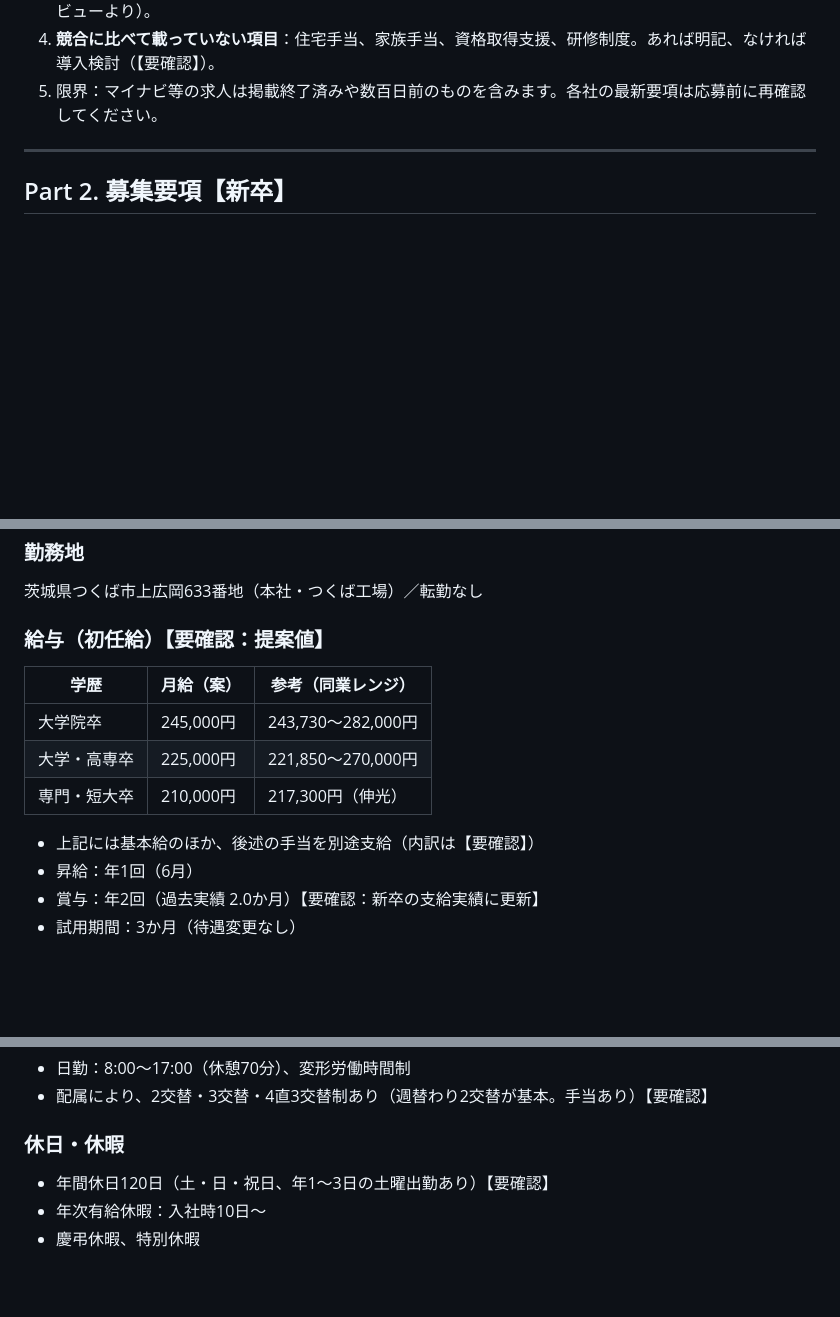
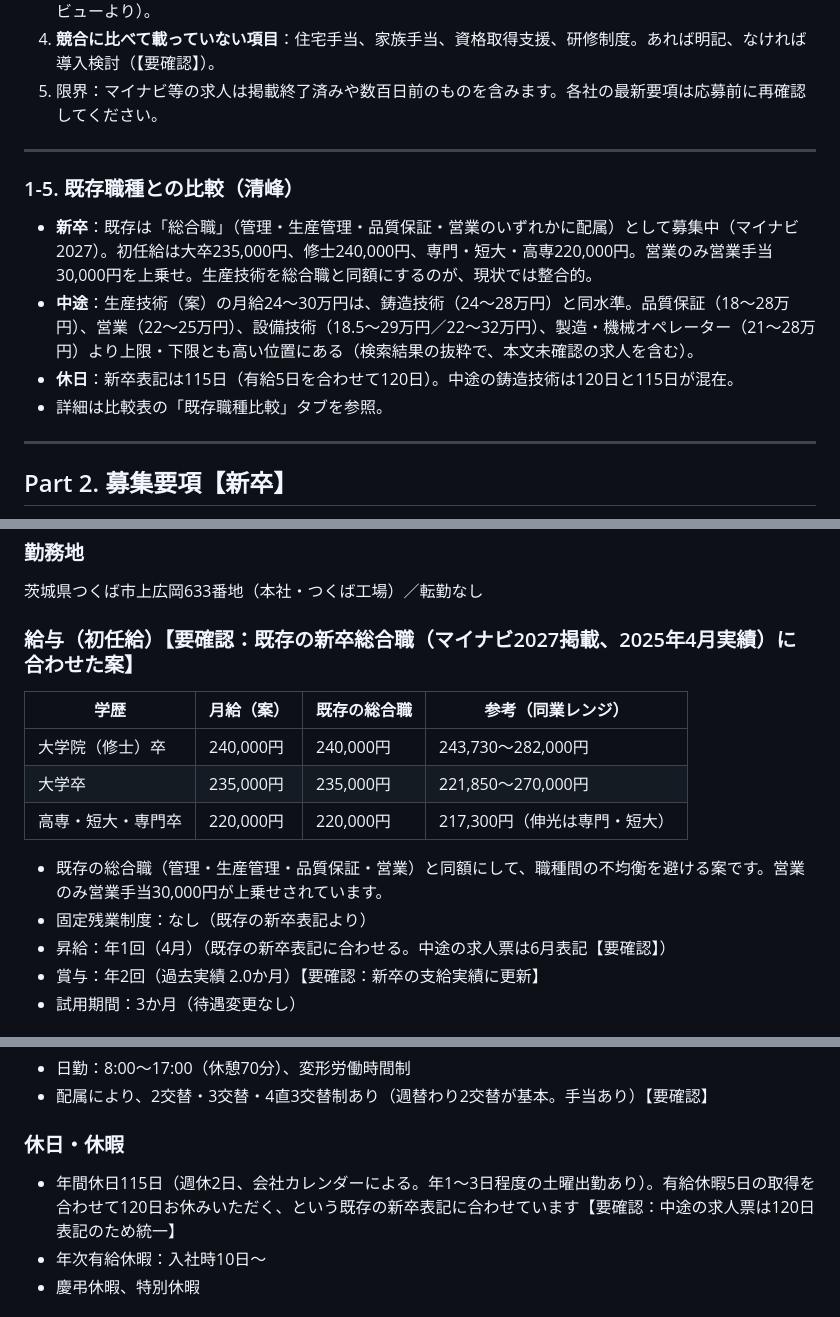
Before and after one commit to tatatatachan/claude, a Markdown page: 清峰金属工業_生産技術職_募集要項.md, 3 parts joined by grey strips. Rendered like a GitHub page; blank space fills up the shorter version.

Commit message:
既存職種（新卒総合職・中途各職種）との比較を反映し、新卒初任給を既存総合職に合わせる
Co-Authored-By: Claude Sonnet 5.5 <noreply@anthropic.com>
Claude-Session: https://claude.ai/code/session_01GmDunDzwoR4S479EZFcbVt

```diff
--- a/清峰金属工業_生産技術職_募集要項.md
+++ b/清峰金属工業_生産技術職_募集要項.md
@@ -56,6 +56,15 @@
 
 ---
 
+### 1-5. 既存職種との比較（清峰）
+
+- **新卒**：既存は「総合職」（管理・生産管理・品質保証・営業のいずれかに配属）として募集中（マイナビ2027）。初任給は大卒235,000円、修士240,000円、専門・短大・高専220,000円。営業のみ営業手当30,000円を上乗せ。生産技術を総合職と同額にするのが、現状では整合的。
+- **中途**：生産技術（案）の月給24〜30万円は、鋳造技術（24〜28万円）と同水準。品質保証（18〜28万円）、営業（22〜25万円）、設備技術（18.5〜29万円／22〜32万円）、製造・機械オペレーター（21〜28万円）より上限・下限とも高い位置にある（検索結果の抜粋で、本文未確認の求人を含む）。
+- **休日**：新卒表記は115日（有給5日を合わせて120日）。中途の鋳造技術は120日と115日が混在。
+- 詳細は比較表の「既存職種比較」タブを参照。
+
+---
+
 ## Part 2. 募集要項【新卒】
 
 > 採用スケジュール（28卒タブ）：求人票公開7/1、月2回説明会、月1回工場見学、インターンシップ、内定式10/19 ほか
@@ -82,16 +91,17 @@
 ### 勤務地
 茨城県つくば市上広岡633番地（本社・つくば工場）／転勤なし
 
-### 給与（初任給）【要確認：提案値】
+### 給与（初任給）【要確認：既存の新卒総合職（マイナビ2027掲載、2025年4月実績）に合わせた案】
 
-| 学歴 | 月給（案） | 参考（同業レンジ） |
-|---|---|---|
-| 大学院卒 | 245,000円 | 243,730〜282,000円 |
-| 大学・高専卒 | 225,000円 | 221,850〜270,000円 |
-| 専門・短大卒 | 210,000円 | 217,300円（伸光） |
+| 学歴 | 月給（案） | 既存の総合職 | 参考（同業レンジ） |
+|---|---|---|---|
+| 大学院（修士）卒 | 240,000円 | 240,000円 | 243,730〜282,000円 |
+| 大学卒 | 235,000円 | 235,000円 | 221,850〜270,000円 |
+| 高専・短大・専門卒 | 220,000円 | 220,000円 | 217,300円（伸光は専門・短大） |
 
-- 上記には基本給のほか、後述の手当を別途支給（内訳は【要確認】）
-- 昇給：年1回（6月）
+- 既存の総合職（管理・生産管理・品質保証・営業）と同額にして、職種間の不均衡を避ける案です。営業のみ営業手当30,000円が上乗せされています。
+- 固定残業制度：なし（既存の新卒表記より）
+- 昇給：年1回（4月）（既存の新卒表記に合わせる。中途の求人票は6月表記【要確認】）
 - 賞与：年2回（過去実績 2.0か月）【要確認：新卒の支給実績に更新】
 - 試用期間：3か月（待遇変更なし）
 
@@ -103,7 +113,7 @@
 - 配属により、2交替・3交替・4直3交替制あり（週替わり2交替が基本。手当あり）【要確認】
 
 ### 休日・休暇
-- 年間休日120日（土・日・祝日、年1〜3日の土曜出勤あり）【要確認】
+- 年間休日115日（週休2日、会社カレンダーによる。年1〜3日程度の土曜出勤あり）。有給休暇5日の取得を合わせて120日お休みいただく、という既存の新卒表記に合わせています【要確認：中途の求人票は120日表記のため統一】
 - 年次有給休暇：入社時10日〜
 - 慶弔休暇、特別休暇
 
```
